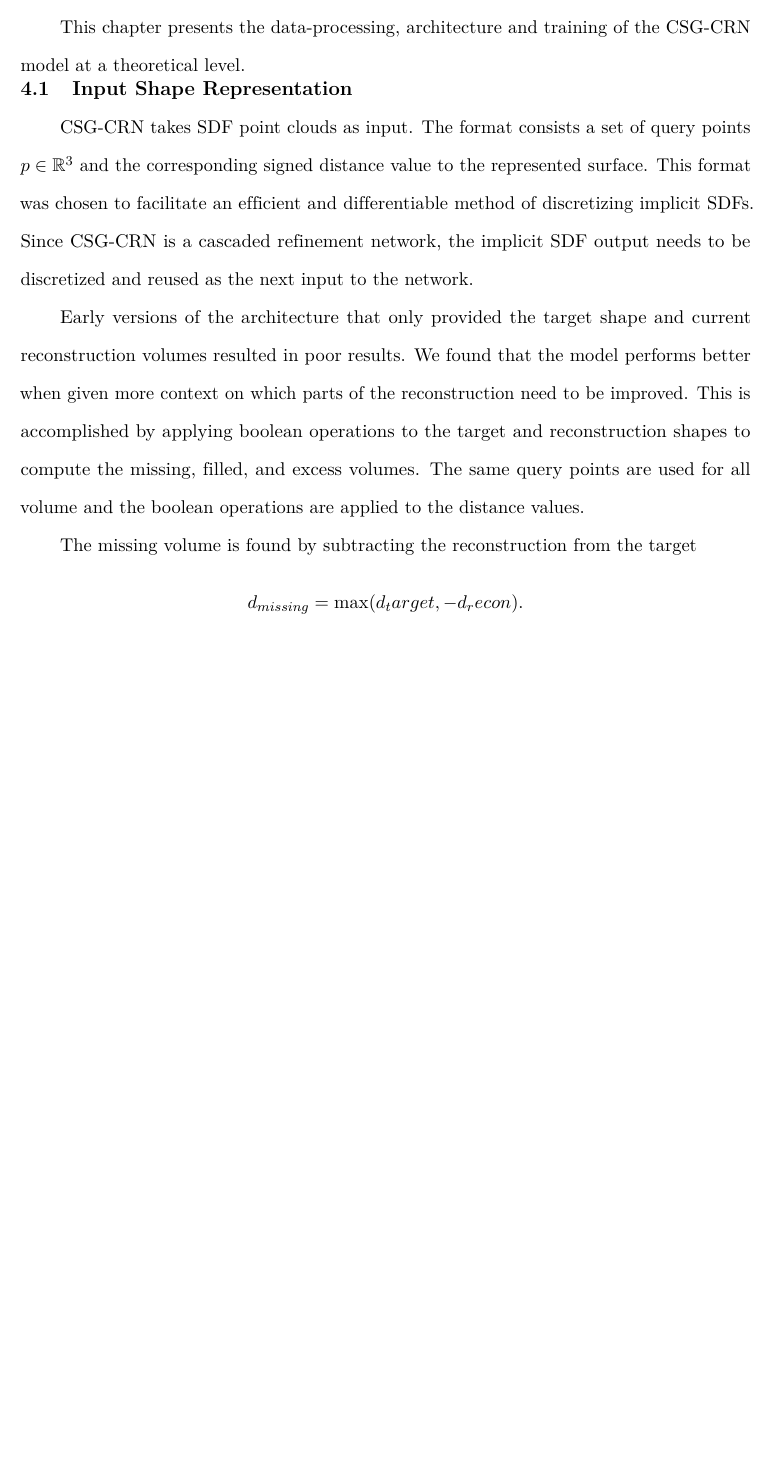
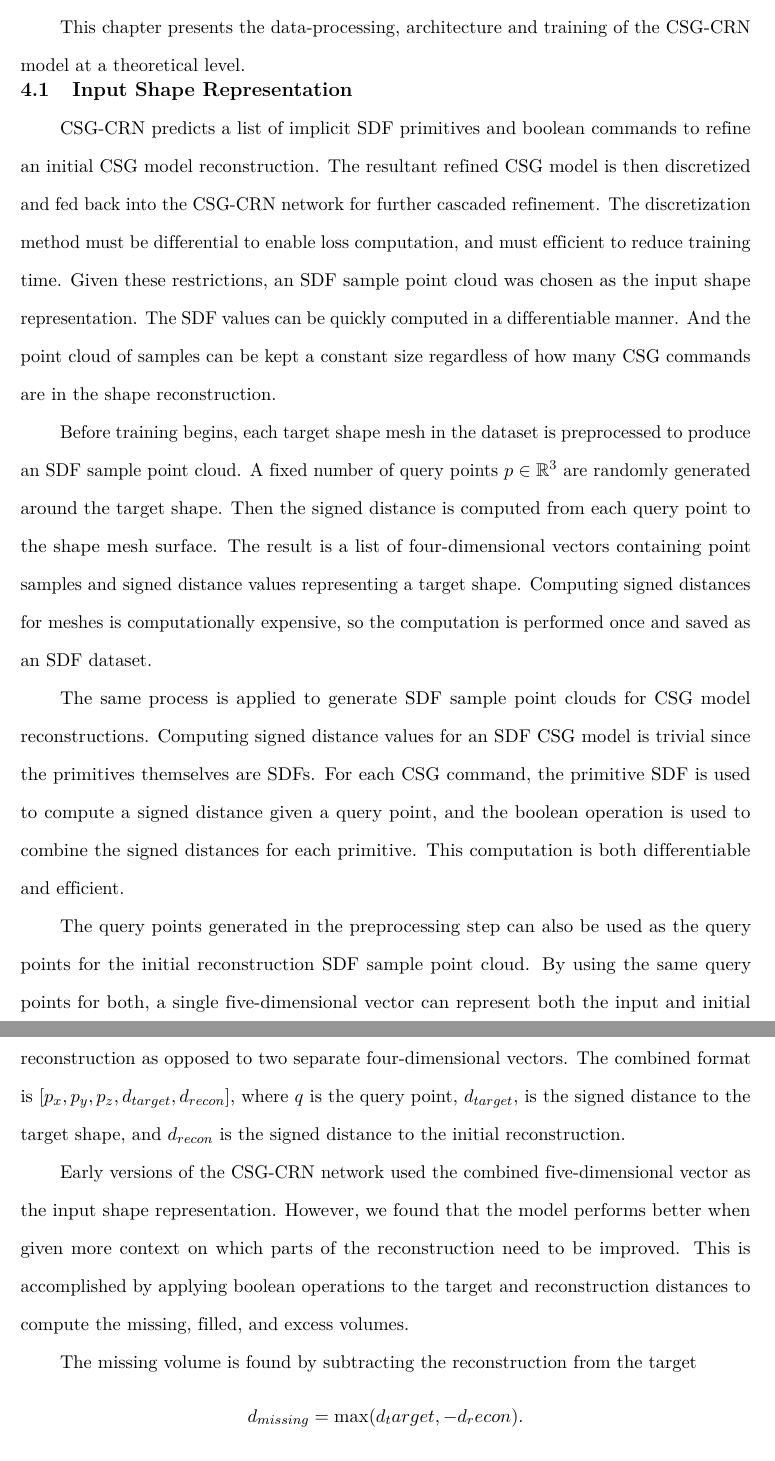
Before and after one commit to AlexWolski/Masters-Thesis, a LaTeX thesis (Thesis.tex, which reads Method.tex): part of page 33 of 48 before the commit and two parts of pages 33 and 34 of 49 after it, the two joined at a grey line, cut so that both start at the same text, the shorter picture padded with empty space. Compiled offline with pdfLaTeX; a missing bibliography style is replaced by a similar one.

Commit message:
Reworked Shape Representation and Point Sampling subsecitons of methods section

```diff
--- a/Method.tex
+++ b/Method.tex
@@ -9,9 +9,15 @@ This chapter presents the data-processing, architecture and training of the CSG-
 \section{Input~Shape~Representation}
 \label{sec:input_shape_representation}
 
-CSG-CRN takes SDF point clouds as input. The format consists a set of query points $p \in \mathbb{R}^3$ and the corresponding signed distance value to the represented surface. This format was chosen to facilitate an efficient and differentiable method of discretizing implicit SDFs. Since CSG-CRN is a cascaded refinement network, the implicit SDF output needs to be discretized and reused as the next input to the network.
+CSG-CRN predicts a list of implicit SDF primitives and boolean commands to refine an initial CSG model reconstruction. The resultant refined CSG model is then discretized and fed back into the CSG-CRN network for further cascaded refinement. The discretization method must be differential to enable loss computation, and must efficient to reduce training time. Given these restrictions, an SDF sample point cloud was chosen as the input shape representation. The SDF values can be quickly computed in a differentiable manner. And the point cloud of samples can be kept a constant size regardless of how many CSG commands are in the shape reconstruction.
 
-Early versions of the architecture that only provided the target shape and current reconstruction volumes resulted in poor results. We found that the model performs better when given more context on which parts of the reconstruction need to be improved. This is accomplished by applying boolean operations to the target and reconstruction shapes to compute the missing, filled, and excess volumes. The same query points are used for all volume and the boolean operations are applied to the distance values.
+Before training begins, each target shape mesh in the dataset is preprocessed to produce an SDF sample point cloud. A fixed number of query points $p \in \mathbb{R}^3$ are randomly generated around the target shape. Then the signed distance is computed from each query point to the shape mesh surface. The result is a list of four-dimensional vectors containing point samples and signed distance values representing a target shape. Computing signed distances for meshes is computationally expensive, so the computation is performed once and saved as an SDF dataset.
+
+The same process is applied to generate SDF sample point clouds for CSG model reconstructions. Computing signed distance values for an SDF CSG model is trivial since the primitives themselves are SDFs. For each CSG command, the primitive SDF is used to compute a signed distance given a query point, and the boolean operation is used to combine the signed distances for each primitive. This computation is both differentiable and efficient.
+
+The query points generated in the preprocessing step can also be used as the query points for the initial reconstruction SDF sample point cloud. By using the same query points for both, a single five-dimensional vector can represent both the input and initial reconstruction as opposed to two separate four-dimensional vectors. The combined format is $[p_x, p_y, p_z, d_{target}, d_{recon}]$, where $q$ is the query point, $d_{target}$, is the signed distance to the target shape, and $d_{recon}$ is the signed distance to the initial reconstruction.
+
+Early versions of the CSG-CRN network used the combined five-dimensional vector as the input shape representation. However, we found that the model performs better when given more context on which parts of the reconstruction need to be improved. This is accomplished by applying boolean operations to the target and reconstruction distances to compute the missing, filled, and excess volumes.
 
 The missing volume is found by subtracting the reconstruction from the target
 \[d_{missing}=\max(d_target, -d_recon).\]
```
Also changed, not shown: Method.tex (7 more changed lines).
